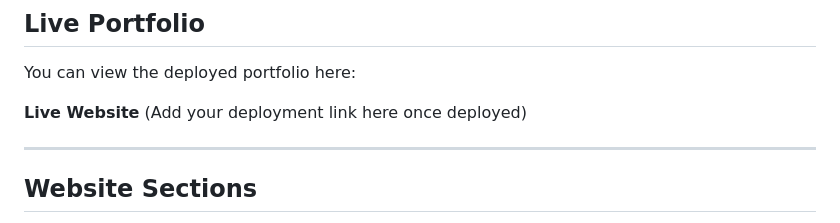
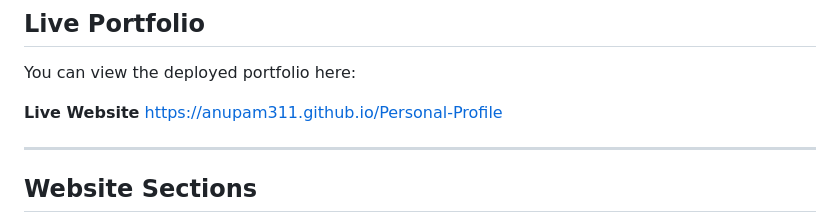
Before and after one commit to anupam311/Personal-Profile, a Markdown page: readme.md, the part around the change. GitHub-like rendering.

Commit message:
Added link for live website.

```diff
--- a/readme.md
+++ b/readme.md
@@ -25,7 +25,7 @@ The website is designed with a clean UI and responsive layout to ensure a smooth
 You can view the deployed portfolio here:
 
 **Live Website**
-(Add your deployment link here once deployed)
+https://anupam311.github.io/Personal-Profile
 
 ---
 
```
